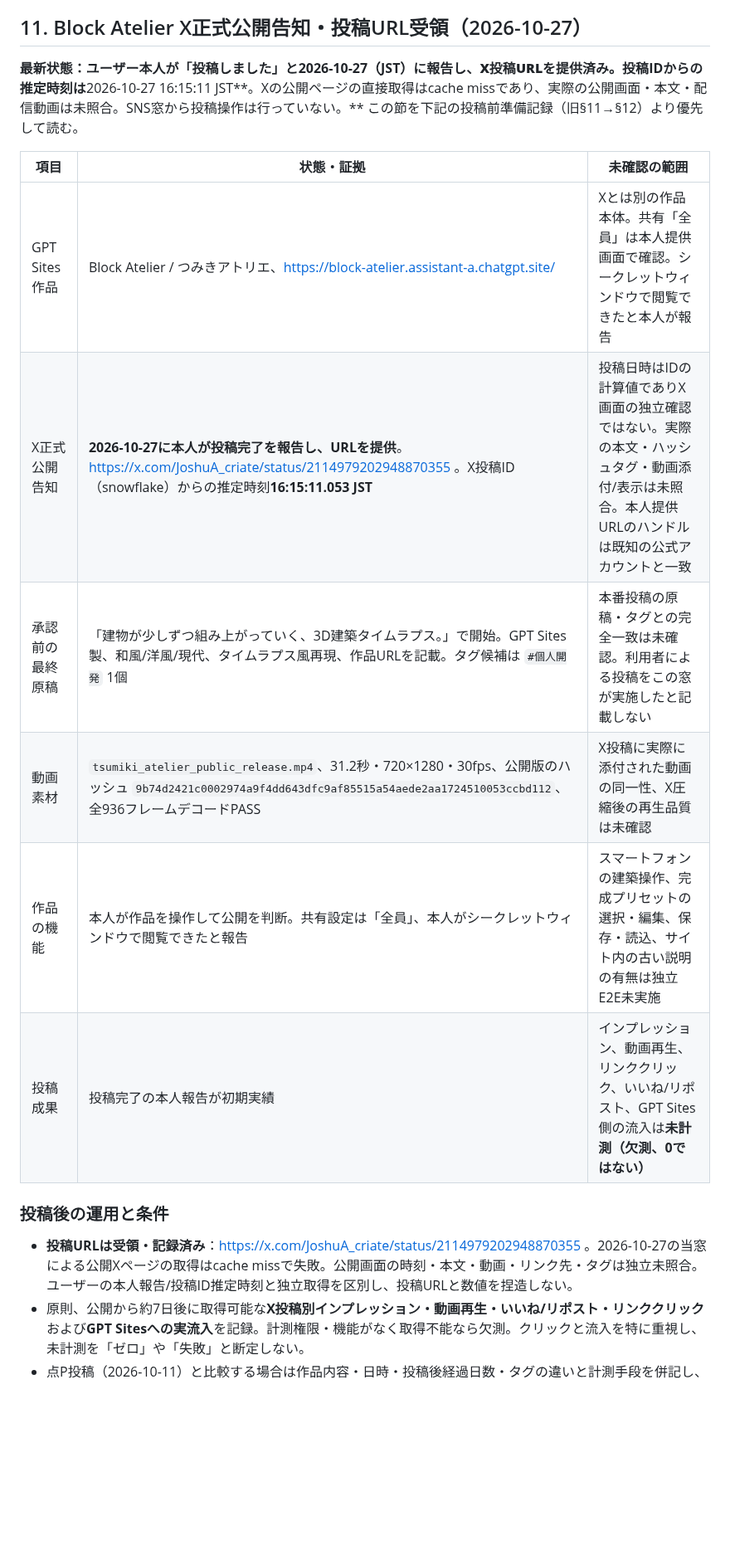
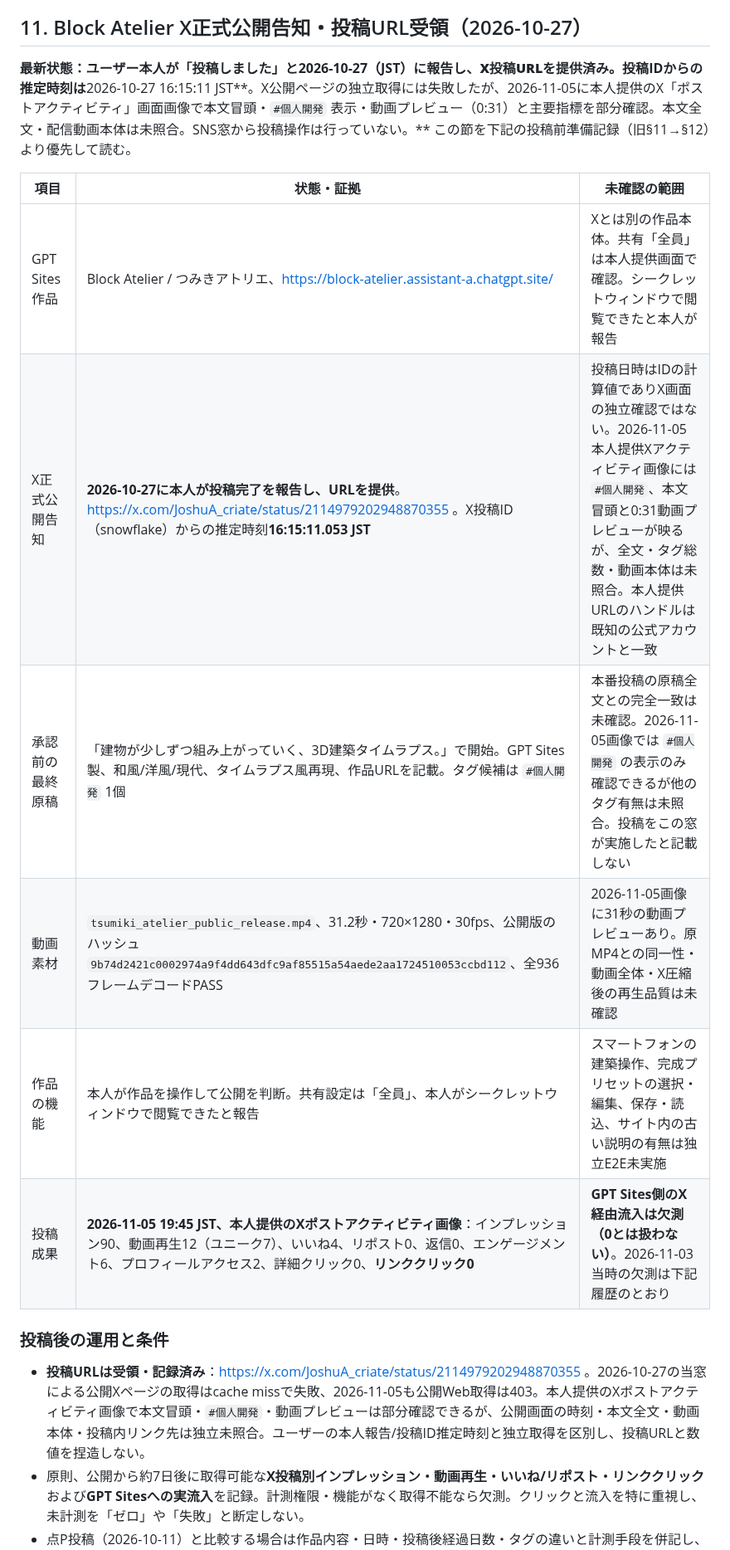
Before and after one commit to yoshiakiUmezu/joshu-a-site, a Markdown page: docs/X_OPERATIONS_HANDOFF.md, the part around one of its changes. Shown at 83% size. Rendered like a GitHub page; blank space fills up the shorter version.

Commit message:
docs: record Block Atelier X post analytics from owner screenshot (Nov 5)

```diff
--- a/docs/X_OPERATIONS_HANDOFF.md
+++ b/docs/X_OPERATIONS_HANDOFF.md
@@ -234,20 +234,20 @@ PR: https://github.com/yoshiakiUmezu/joshu-a-site/pull/29 （Draft・未マー
 
 ## 11. Block Atelier X正式公開告知・投稿URL受領（2026-10-27）
 
-**最新状態：ユーザー本人が「投稿しました」と2026-10-27（JST）に報告し、**X投稿URLを提供済み**。投稿IDからの推定時刻は**2026-10-27 16:15:11 JST**。Xの公開ページの直接取得はcache missであり、実際の公開画面・本文・配信動画は未照合。SNS窓から投稿操作は行っていない。** この節を下記の投稿前準備記録（旧§11→§12）より優先して読む。
+**最新状態：ユーザー本人が「投稿しました」と2026-10-27（JST）に報告し、**X投稿URLを提供済み**。投稿IDからの推定時刻は**2026-10-27 16:15:11 JST**。X公開ページの独立取得には失敗したが、2026-11-05に本人提供のX「ポストアクティビティ」画面画像で本文冒頭・`#個人開発` 表示・動画プレビュー（0:31）と主要指標を部分確認。本文全文・配信動画本体は未照合。SNS窓から投稿操作は行っていない。** この節を下記の投稿前準備記録（旧§11→§12）より優先して読む。
 
 | 項目 | 状態・証拠 | 未確認の範囲 |
 | --- | --- | --- |
 | GPT Sites作品 | Block Atelier / つみきアトリエ、https://block-atelier.assistant-a.chatgpt.site/ | Xとは別の作品本体。共有「全員」は本人提供画面で確認。シークレットウィンドウで閲覧できたと本人が報告 |
-| X正式公開告知 | **2026-10-27に本人が投稿完了を報告し、URLを提供**。https://x.com/JoshuA_criate/status/2114979202948870355 。X投稿ID（snowflake）からの推定時刻**16:15:11.053 JST** | 投稿日時はIDの計算値でありX画面の独立確認ではない。実際の本文・ハッシュタグ・動画添付/表示は未照合。本人提供URLのハンドルは既知の公式アカウントと一致 |
-| 承認前の最終原稿 | 「建物が少しずつ組み上がっていく、3D建築タイムラプス。」で開始。GPT Sites製、和風/洋風/現代、タイムラプス風再現、作品URLを記載。タグ候補は `#個人開発` 1個 | 本番投稿の原稿・タグとの完全一致は未確認。利用者による投稿をこの窓が実施したと記載しない |
-| 動画素材 | `tsumiki_atelier_public_release.mp4`、31.2秒・720×1280・30fps、公開版のハッシュ `9b74d2421c0002974a9f4dd643dfc9af85515a54aede2aa1724510053ccbd112`、全936フレームデコードPASS | X投稿に実際に添付された動画の同一性、X圧縮後の再生品質は未確認 |
+| X正式公開告知 | **2026-10-27に本人が投稿完了を報告し、URLを提供**。https://x.com/JoshuA_criate/status/2114979202948870355 。X投稿ID（snowflake）からの推定時刻**16:15:11.053 JST** | 投稿日時はIDの計算値でありX画面の独立確認ではない。2026-11-05本人提供Xアクティビティ画像には `#個人開発`、本文冒頭と0:31動画プレビューが映るが、全文・タグ総数・動画本体は未照合。本人提供URLのハンドルは既知の公式アカウントと一致 |
+| 承認前の最終原稿 | 「建物が少しずつ組み上がっていく、3D建築タイムラプス。」で開始。GPT Sites製、和風/洋風/現代、タイムラプス風再現、作品URLを記載。タグ候補は `#個人開発` 1個 | 本番投稿の原稿全文との完全一致は未確認。2026-11-05画像では `#個人開発` の表示のみ確認できるが他のタグ有無は未照合。投稿をこの窓が実施したと記載しない |
+| 動画素材 | `tsumiki_atelier_public_release.mp4`、31.2秒・720×1280・30fps、公開版のハッシュ `9b74d2421c0002974a9f4dd643dfc9af85515a54aede2aa1724510053ccbd112`、全936フレームデコードPASS | 2026-11-05画像に31秒の動画プレビューあり。原MP4との同一性・動画全体・X圧縮後の再生品質は未確認 |
 | 作品の機能 | 本人が作品を操作して公開を判断。共有設定は「全員」、本人がシークレットウィンドウで閲覧できたと報告 | スマートフォンの建築操作、完成プリセットの選択・編集、保存・読込、サイト内の古い説明の有無は独立E2E未実施 |
-| 投稿成果 | 投稿完了の本人報告が初期実績 | インプレッション、動画再生、リンククリック、いいね/リポスト、GPT Sites側の流入は**未計測（欠測、0ではない）** |
+| 投稿成果 | **2026-11-05 19:45 JST、本人提供のXポストアクティビティ画像**：インプレッション90、動画再生12（ユニーク7）、いいね4、リポスト0、返信0、エンゲージメント6、プロフィールアクセス2、詳細クリック0、**リンククリック0** | **GPT Sites側のX経由流入は欠測（0とは扱わない）**。2026-11-03当時の欠測は下記履歴のとおり |
 
 ### 投稿後の運用と条件
 
-- **投稿URLは受領・記録済み**：https://x.com/JoshuA_criate/status/2114979202948870355 。2026-10-27の当窓による公開Xページの取得はcache missで失敗。公開画面の時刻・本文・動画・リンク先・タグは独立未照合。ユーザーの本人報告/投稿ID推定時刻と独立取得を区別し、投稿URLと数値を捏造しない。
+- **投稿URLは受領・記録済み**：https://x.com/JoshuA_criate/status/2114979202948870355 。2026-10-27の当窓による公開Xページの取得はcache missで失敗、2026-11-05も公開Web取得は403。本人提供のXポストアクティビティ画像で本文冒頭・`#個人開発`・動画プレビューは部分確認できるが、公開画面の時刻・本文全文・動画本体・投稿内リンク先は独立未照合。ユーザーの本人報告/投稿ID推定時刻と独立取得を区別し、投稿URLと数値を捏造しない。
 - 原則、公開から約7日後に取得可能な**X投稿別インプレッション・動画再生・いいね/リポスト・リンククリック**および**GPT Sitesへの実流入**を記録。計測権限・機能がなく取得不能なら欠測。クリックと流入を特に重視し、未計測を「ゼロ」や「失敗」と断定しない。
 - 点P投稿（2026-10-11）と比較する場合は作品内容・日時・投稿後経過日数・タグの違いと計測手段を併記し、「`#個人開発`が数値を増減させた」という因果主張をしない。
 - 既存固定ポストは今回変更しない。公式サイト `joshu-a.com` の紹介ページは別途検討事項、今回の投稿完了条件ではない。
```
Also changed, not shown: other parts of docs/X_OPERATIONS_HANDOFF.md (+29 -2 lines).
